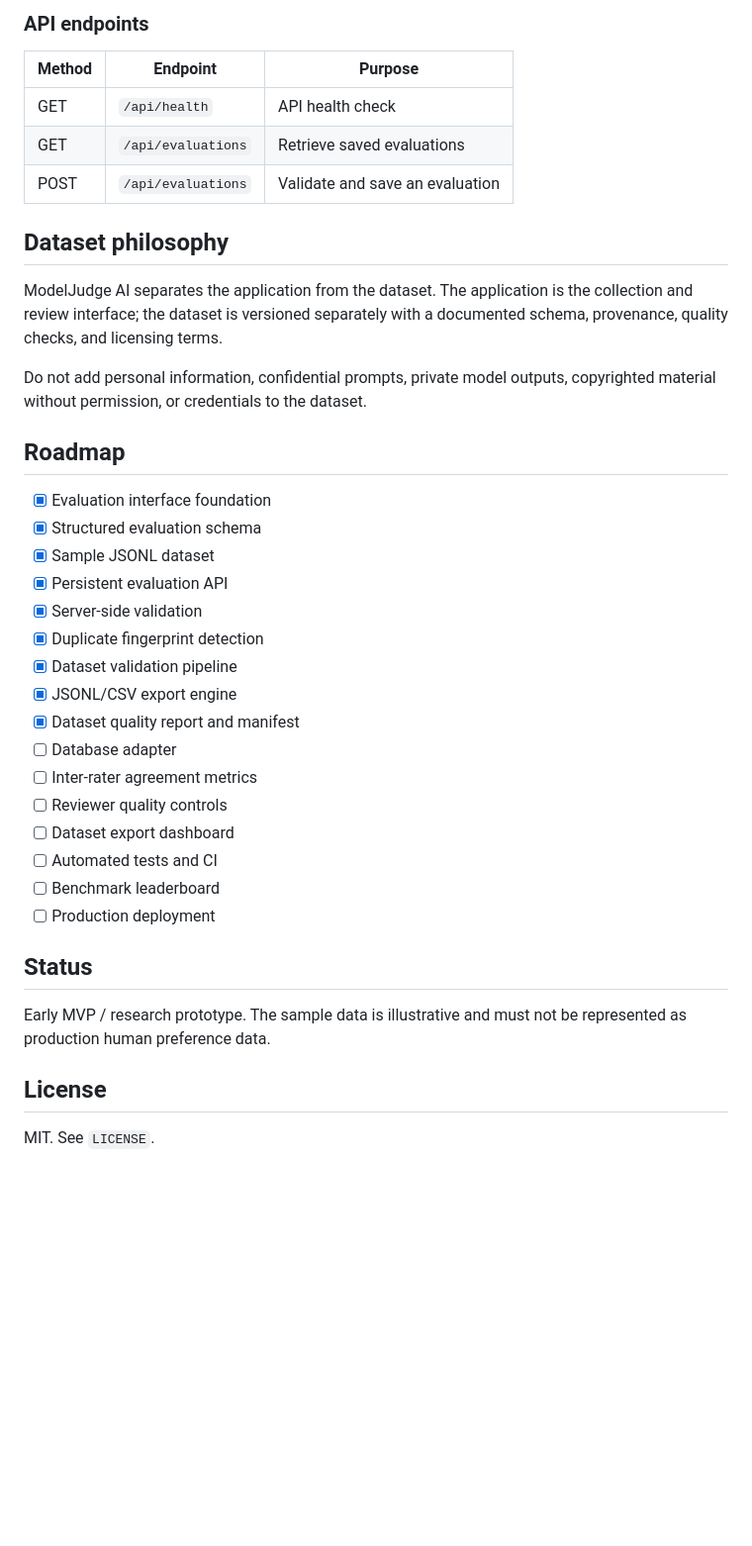
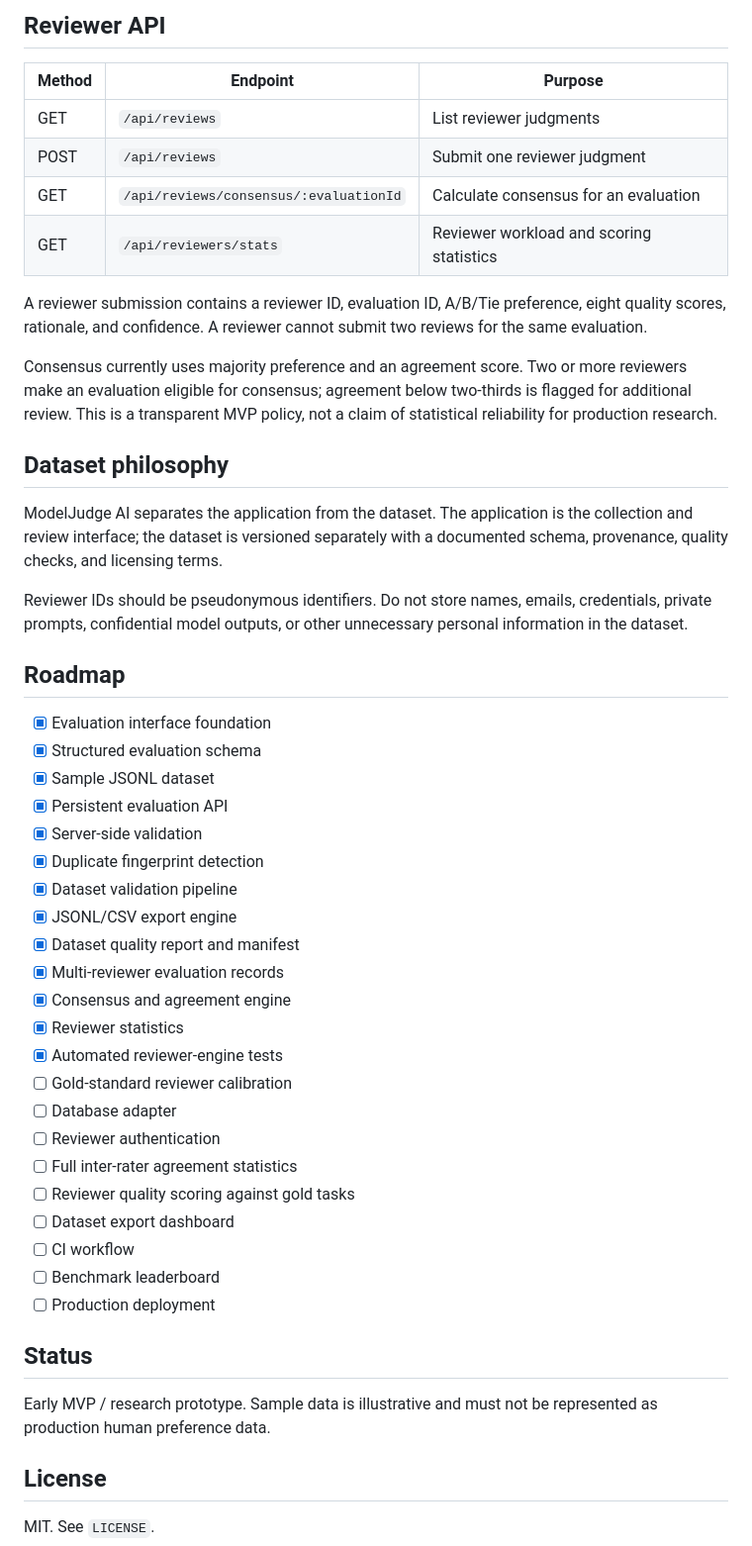
Before and after one commit to imaginationai31-sys/modeljudge-ai, a Markdown page: README.md, the part around one of its changes. Shown at 99% size. Rendered like a GitHub page; blank space fills up the shorter version.

```diff
--- a/README.md
+++ b/README.md
@@ -95,17 +91,22 @@ This creates:
 
-### API endpoints
+## Reviewer API
 
 | Method | Endpoint | Purpose |
 |---|---|---|
-| GET | `/api/health` | API health check |
-| GET | `/api/evaluations` | Retrieve saved evaluations |
-| POST | `/api/evaluations` | Validate and save an evaluation |
+| GET | `/api/reviews` | List reviewer judgments |
+| POST | `/api/reviews` | Submit one reviewer judgment |
+| GET | `/api/reviews/consensus/:evaluationId` | Calculate consensus for an evaluation |
+| GET | `/api/reviewers/stats` | Reviewer workload and scoring statistics |
+
+A reviewer submission contains a reviewer ID, evaluation ID, A/B/Tie preference, eight quality scores, rationale, and confidence. A reviewer cannot submit two reviews for the same evaluation.
+
+Consensus currently uses majority preference and an agreement score. Two or more reviewers make an evaluation eligible for consensus; agreement below two-thirds is flagged for additional review. This is a transparent MVP policy, not a claim of statistical reliability for production research.
 
 ## Dataset philosophy
 
 ModelJudge AI separates the application from the dataset. The application is the collection and review interface; the dataset is versioned separately with a documented schema, provenance, quality checks, and licensing terms.
 
-Do not add personal information, confidential prompts, private model outputs, copyrighted material without permission, or credentials to the dataset.
+Reviewer IDs should be pseudonymous identifiers. Do not store names, emails, credentials, private prompts, confidential model outputs, or other unnecessary personal information in the dataset.
 
 ## Roadmap
 
@@ -118,17 +119,23 @@ Do not add personal information, confidential prompts, private model outputs, co
 - [x] Dataset validation pipeline
 - [x] JSONL/CSV export engine
 - [x] Dataset quality report and manifest
+- [x] Multi-reviewer evaluation records
+- [x] Consensus and agreement engine
+- [x] Reviewer statistics
+- [x] Automated reviewer-engine tests
+- [ ] Gold-standard reviewer calibration
 - [ ] Database adapter
-- [ ] Inter-rater agreement metrics
-- [ ] Reviewer quality controls
+- [ ] Reviewer authentication
+- [ ] Full inter-rater agreement statistics
+- [ ] Reviewer quality scoring against gold tasks
 - [ ] Dataset export dashboard
-- [ ] Automated tests and CI
+- [ ] CI workflow
 - [ ] Benchmark leaderboard
 - [ ] Production deployment
 
 ## Status
 
-Early MVP / research prototype. The sample data is illustrative and must not be represented as production human preference data.
+Early MVP / research prototype. Sample data is illustrative and must not be represented as production human preference data.
 
 ## License
 
```
Also changed, not shown: other parts of README.md (+24 -28 lines).
